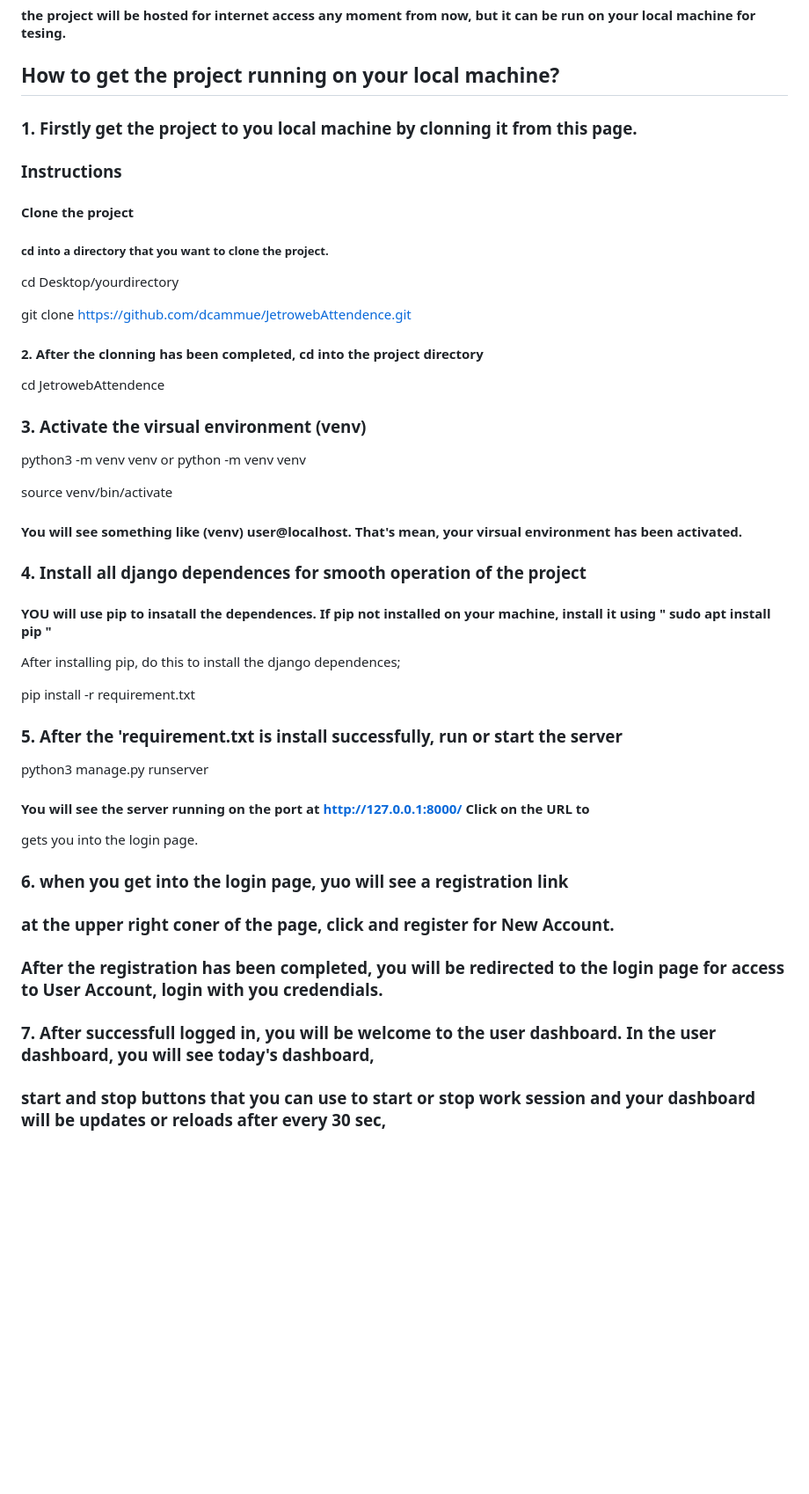
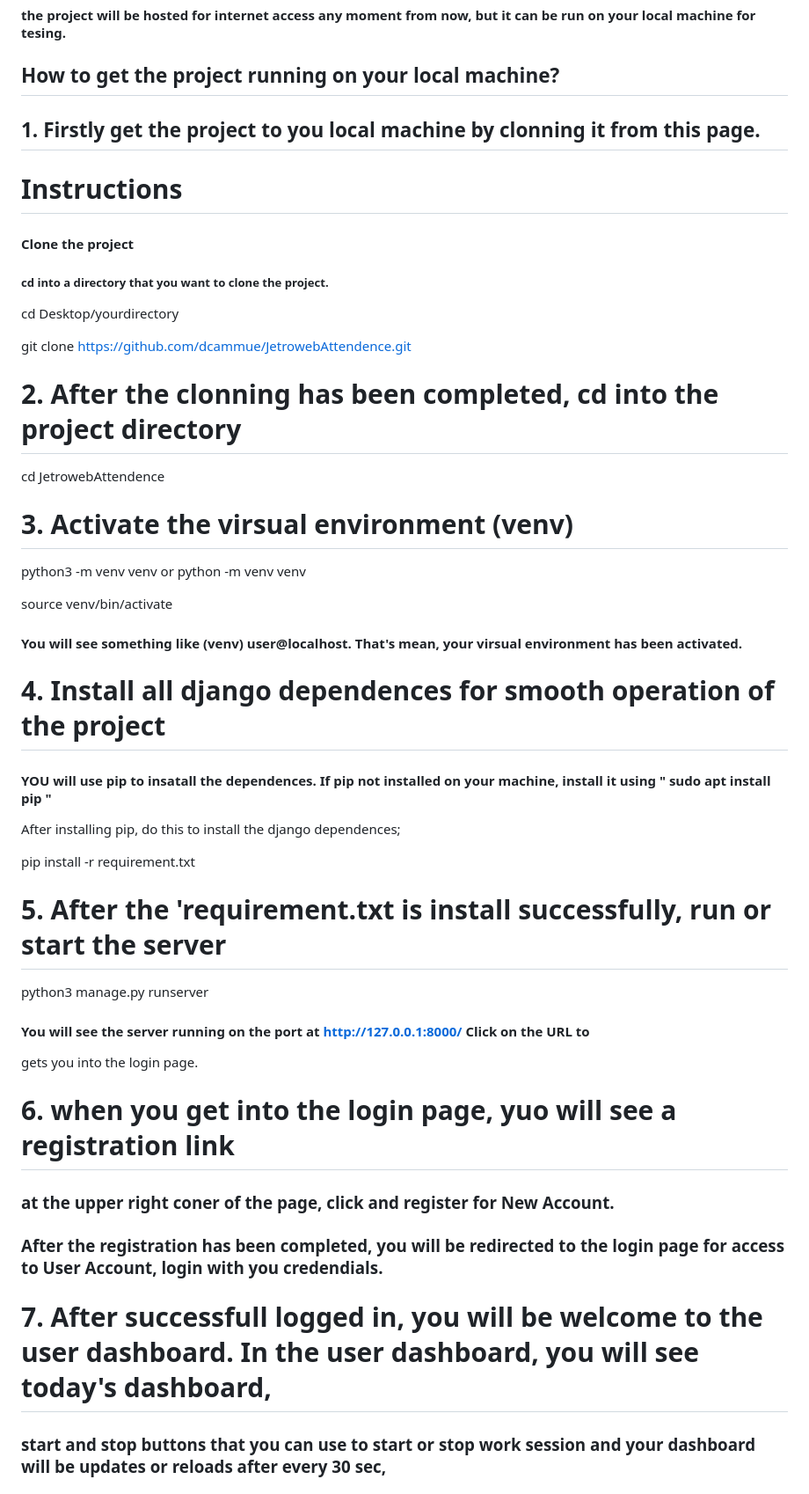
Before and after one commit to dcammue/JetrowebAttendence, a Markdown page: README.md, the part around one of its changes. Shown at 88% size. GitHub-like rendering; blank space fills up the shorter version.

```diff
--- a/README.md
+++ b/README.md
@@ -15,9 +15,12 @@ Jetro Web Development Attendence application
 
 ## How to get the project running on your local machine?
 
-### 1. Firstly get the project to you local machine by clonning it from this page.
 
-### Instructions
+
+## 1. Firstly get the project to you local machine by clonning it from this page.
+
+
+# Instructions
 
 #### Clone the project
 
@@ -27,10 +30,10 @@ Jetro Web Development Attendence application
 
   git clone https://github.com/dcammue/JetrowebAttendence.git
 
-#### 2. After the clonning has been completed, cd into the project directory
+# 2. After the clonning has been completed, cd into the project directory
   cd JetrowebAttendence
 
-### 3. Activate the virsual environment (venv)
+# 3. Activate the virsual environment (venv)
 
   python3 -m venv venv
   or
@@ -40,7 +43,7 @@ Jetro Web Development Attendence application
 
 #### You will see something like (venv) user@localhost. That's mean, your virsual environment has been activated.
 
-### 4. Install all django dependences for smooth operation of the project
+# 4. Install all django dependences for smooth operation of the project
 
   #### YOU will use pip to insatall the dependences. If pip not installed on your machine, install it using "  sudo apt install pip  "
 
@@ -48,20 +51,20 @@ Jetro Web Development Attendence application
 
   pip install -r requirement.txt
 
-### 5. After the 'requirement.txt is install successfully, run or start the server
+# 5. After the 'requirement.txt is install successfully, run or start the server
 
   python3 manage.py runserver
 
   #### You will see the server running on the port at http://127.0.0.1:8000/ Click on the URL to
   gets you into the login page.
 
-### 6. when you get into the login page, yuo will see a registration link
+# 6. when you get into the login page, yuo will see a registration link
 
 ### at the upper right coner of the page, click and register for New Account.
 
 ### After the registration has been completed, you will be redirected to the login page for access to User Account, login with you credendials.
 
-### 7. After successfull logged in, you will be welcome to the user dashboard. In the user dashboard, you will see today's dashboard,
+# 7. After successfull logged in, you will be welcome to the user dashboard. In the user dashboard, you will see today's dashboard,
 
 ### start and stop buttons that you can use to start or stop work session and your dashboard will be updates or reloads after every 30 sec,
 
```
Also changed, not shown: other parts of README.md (+2 -2 lines).
